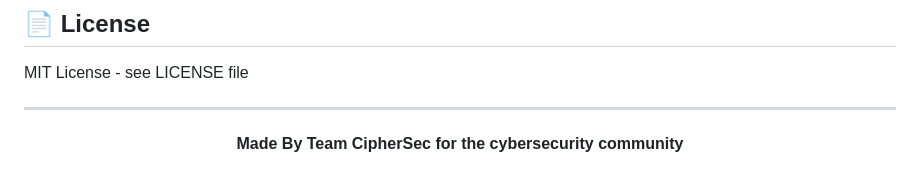
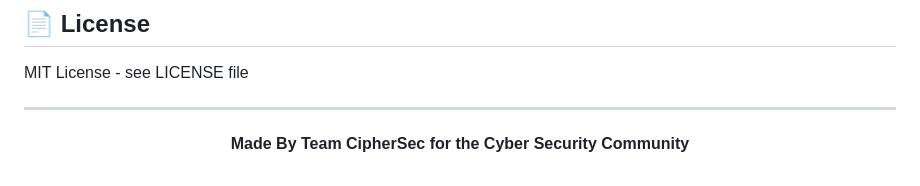
Before and after one commit to iritikrajput/AndroNet, a Markdown page: README.md, the part around the change. Rendered like a GitHub page.

```diff
--- a/README.md
+++ b/README.md
@@ -291,5 +291,5 @@ MIT License - see LICENSE file
 ---
 
 <p align="center">
-  <strong>Made By Team CipherSec for the cybersecurity community</strong>
+  <strong>Made By Team CipherSec for the Cyber Security Community</strong>
 </p>
```
